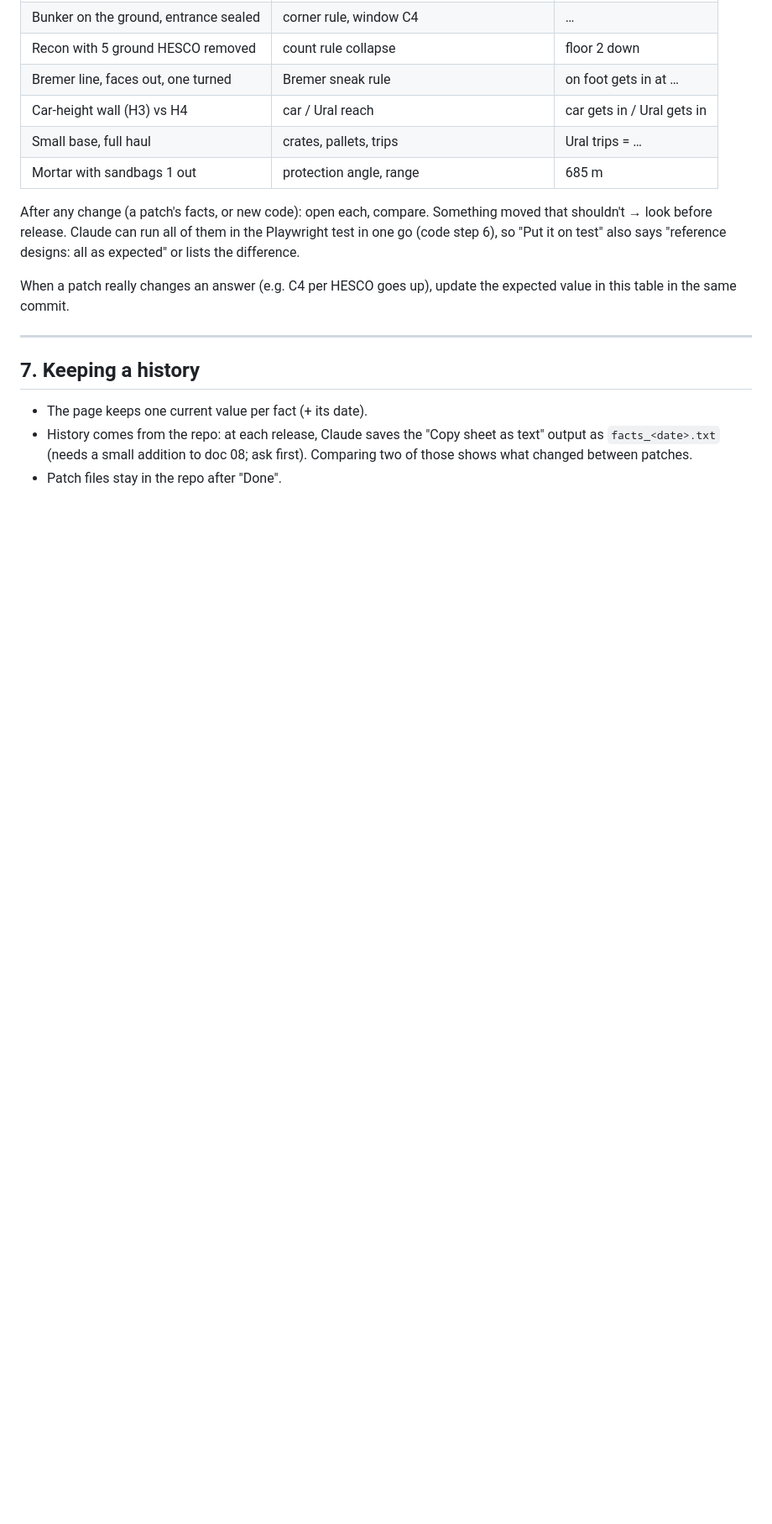
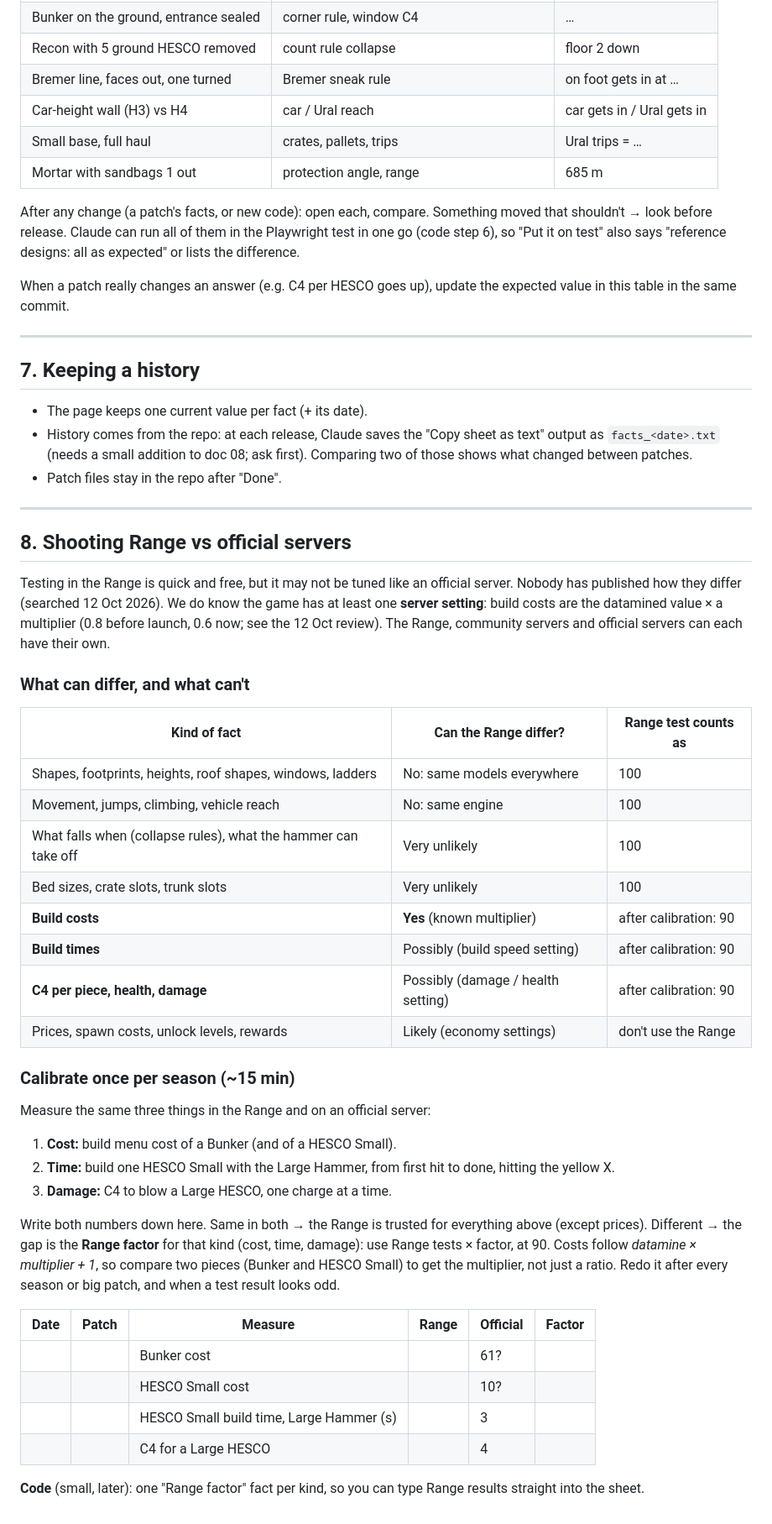
Before and after one commit to Snurras/wardogs-planner, a Markdown page: 12_FACTS_AND_VERIFICATION.md, the part around the change. Shown at 84% size. Rendered like a GitHub page; blank space fills up the shorter version.

```diff
--- a/12_FACTS_AND_VERIFICATION.md
+++ b/12_FACTS_AND_VERIFICATION.md
@@ -253,3 +253,39 @@ When a patch really changes an answer (e.g. C4 per HESCO goes up), update the ex
 - The page keeps one current value per fact (+ its date).
 - History comes from the repo: at each release, Claude saves the "Copy sheet as text" output as `facts_<date>.txt` (needs a small addition to doc 08; ask first). Comparing two of those shows what changed between patches.
 - Patch files stay in the repo after "Done".
+
+---
+
+## 8. Shooting Range vs official servers
+Testing in the Range is quick and free, but it may not be tuned like an official server. Nobody has published how they differ (searched 12 Oct 2026). We do know the game has at least one **server setting**: build costs are the datamined value × a multiplier (0.8 before launch, 0.6 now; see the 12 Oct review). The Range, community servers and official servers can each have their own.
+
+### What can differ, and what can't
+| Kind of fact | Can the Range differ? | Range test counts as |
+|---|---|---|
+| Shapes, footprints, heights, roof shapes, windows, ladders | No: same models everywhere | 100 |
+| Movement, jumps, climbing, vehicle reach | No: same engine | 100 |
+| What falls when (collapse rules), what the hammer can take off | Very unlikely | 100 |
+| Bed sizes, crate slots, trunk slots | Very unlikely | 100 |
+| **Build costs** | **Yes** (known multiplier) | after calibration: 90 |
+| **Build times** | Possibly (build speed setting) | after calibration: 90 |
+| **C4 per piece, health, damage** | Possibly (damage / health setting) | after calibration: 90 |
+| Prices, spawn costs, unlock levels, rewards | Likely (economy settings) | don't use the Range |
+
+### Calibrate once per season (~15 min)
+Measure the same three things in the Range and on an official server:
+1. **Cost:** build menu cost of a Bunker (and of a HESCO Small).
+2. **Time:** build one HESCO Small with the Large Hammer, from first hit to done, hitting the yellow X.
+3. **Damage:** C4 to blow a Large HESCO, one charge at a time.
+
+Write both numbers down here. Same in both → the Range is trusted for everything above (except prices). Different → the gap is the **Range factor** for that kind (cost, time, damage): use Range tests × factor, at 90.
+Costs follow *datamine × multiplier + 1*, so compare two pieces (Bunker and HESCO Small) to get the multiplier, not just a ratio.
+Redo it after every season or big patch, and when a test result looks odd.
+
+| Date | Patch | Measure | Range | Official | Factor |
+|---|---|---|---|---|---|
+| | | Bunker cost | | 61? | |
+| | | HESCO Small cost | | 10? | |
+| | | HESCO Small build time, Large Hammer (s) | | 3 | |
+| | | C4 for a Large HESCO | | 4 | |
+
+**Code** (small, later): one "Range factor" fact per kind, so you can type Range results straight into the sheet.
```
Also changed, not shown: 09_TODO.md (+28 -8 lines).
